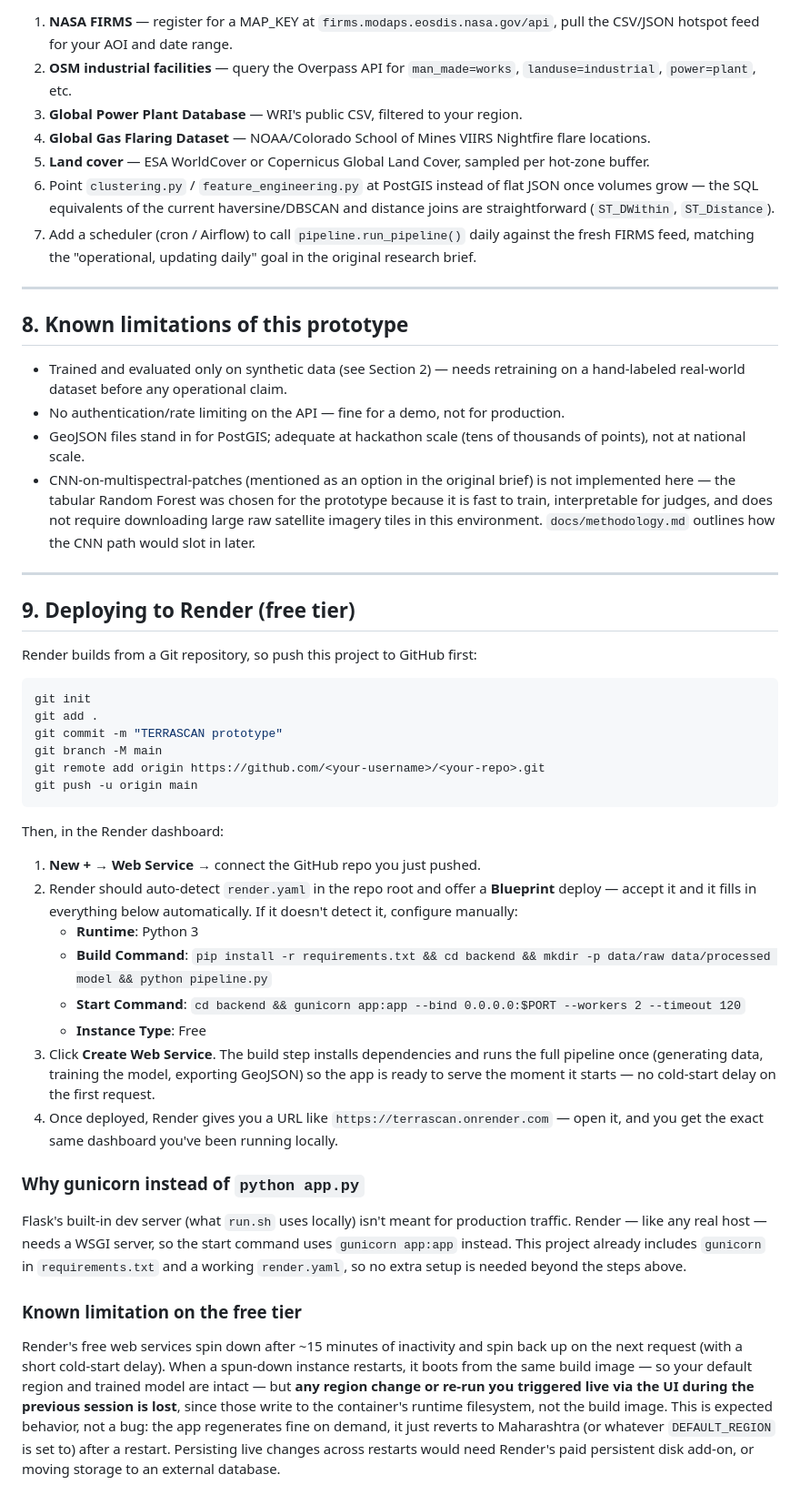
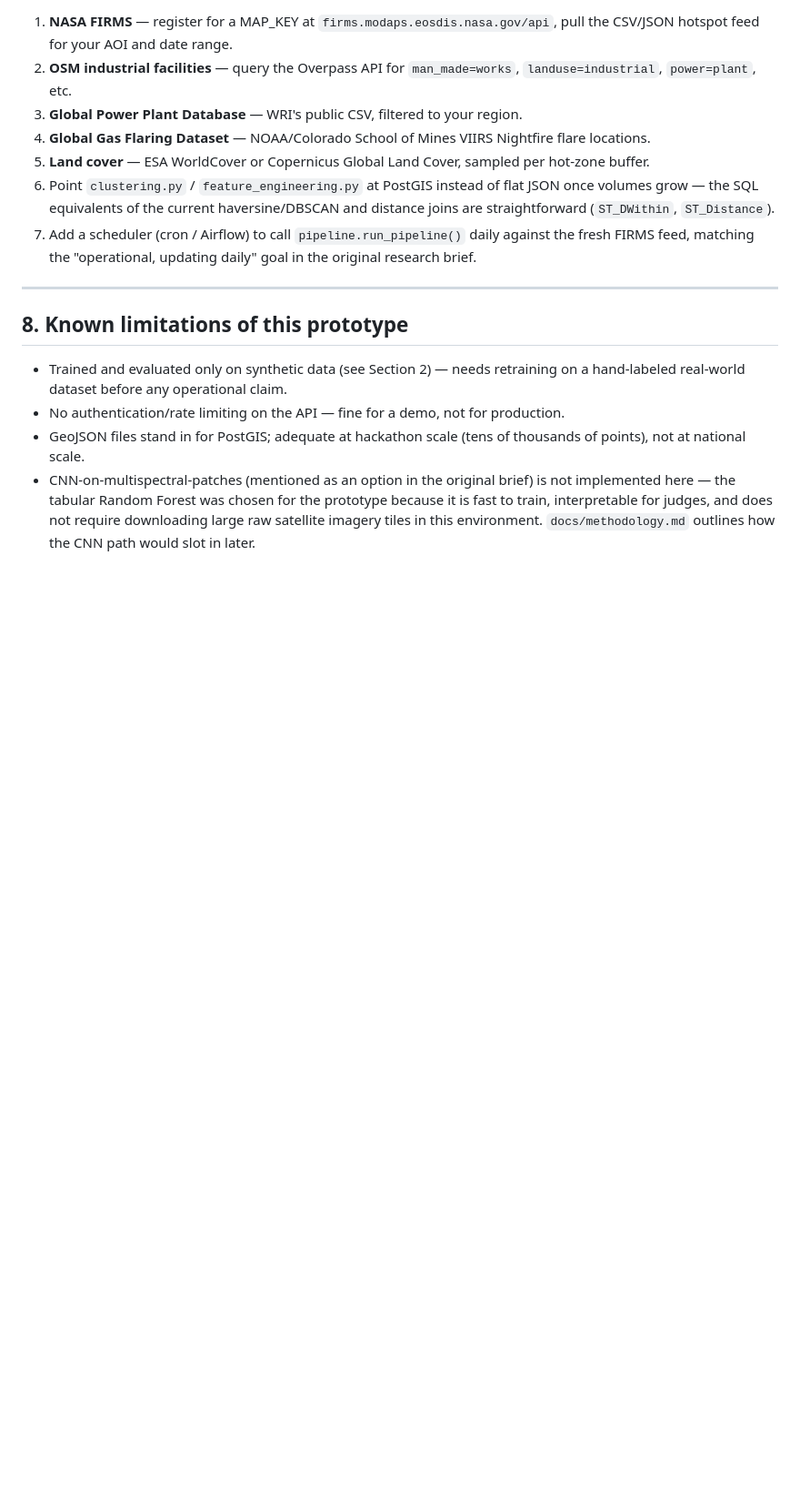
Before and after one commit to Sharwari2786/TATR-FireWatch, a Markdown page: README.md, the part around the change. Shown at 91% size. GitHub-like rendering; blank space fills up the shorter version.

````diff
--- a/README.md
+++ b/README.md
@@ -199,35 +199,3 @@ Replace the calls inside `backend/data_generator.py` with real API clients, keep
 - No authentication/rate limiting on the API — fine for a demo, not for production.
 - GeoJSON files stand in for PostGIS; adequate at hackathon scale (tens of thousands of points), not at national scale.
 - CNN-on-multispectral-patches (mentioned as an option in the original brief) is not implemented here — the tabular Random Forest was chosen for the prototype because it is fast to train, interpretable for judges, and does not require downloading large raw satellite imagery tiles in this environment. `docs/methodology.md` outlines how the CNN path would slot in later.
-
----
-
-## 9. Deploying to Render (free tier)
-
-Render builds from a Git repository, so push this project to GitHub first:
-
-```bash
-git init
-git add .
-git commit -m "TERRASCAN prototype"
-git branch -M main
-git remote add origin https://github.com/<your-username>/<your-repo>.git
-git push -u origin main
-```
-
-Then, in the Render dashboard:
-
-1. **New +** → **Web Service** → connect the GitHub repo you just pushed.
-2. Render should auto-detect `render.yaml` in the repo root and offer a **Blueprint** deploy — accept it and it fills in everything below automatically. If it doesn't detect it, configure manually:
-   - **Runtime**: Python 3
-   - **Build Command**: `pip install -r requirements.txt && cd backend && mkdir -p data/raw data/processed model && python pipeline.py`
-   - **Start Command**: `cd backend && gunicorn app:app --bind 0.0.0.0:$PORT --workers 2 --timeout 120`
-   - **Instance Type**: Free
-3. Click **Create Web Service**. The build step installs dependencies and runs the full pipeline once (generating data, training the model, exporting GeoJSON) so the app is ready to serve the moment it starts — no cold-start delay on the first request.
-4. Once deployed, Render gives you a URL like `https://terrascan.onrender.com` — open it, and you get the exact same dashboard you've been running locally.
-
-### Why gunicorn instead of `python app.py`
-Flask's built-in dev server (what `run.sh` uses locally) isn't meant for production traffic. Render — like any real host — needs a WSGI server, so the start command uses `gunicorn app:app` instead. This project already includes `gunicorn` in `requirements.txt` and a working `render.yaml`, so no extra setup is needed beyond the steps above.
-
-### Known limitation on the free tier
-Render's free web services spin down after ~15 minutes of inactivity and spin back up on the next request (with a short cold-start delay). When a spun-down instance restarts, it boots from the same build image — so your default region and trained model are intact — but **any region change or re-run you triggered live via the UI during the previous session is lost**, since those write to the container's runtime filesystem, not the build image. This is expected behavior, not a bug: the app regenerates fine on demand, it just reverts to Maharashtra (or whatever `DEFAULT_REGION` is set to) after a restart. Persisting live changes across restarts would need Render's paid persistent disk add-on, or moving storage to an external database.
````
